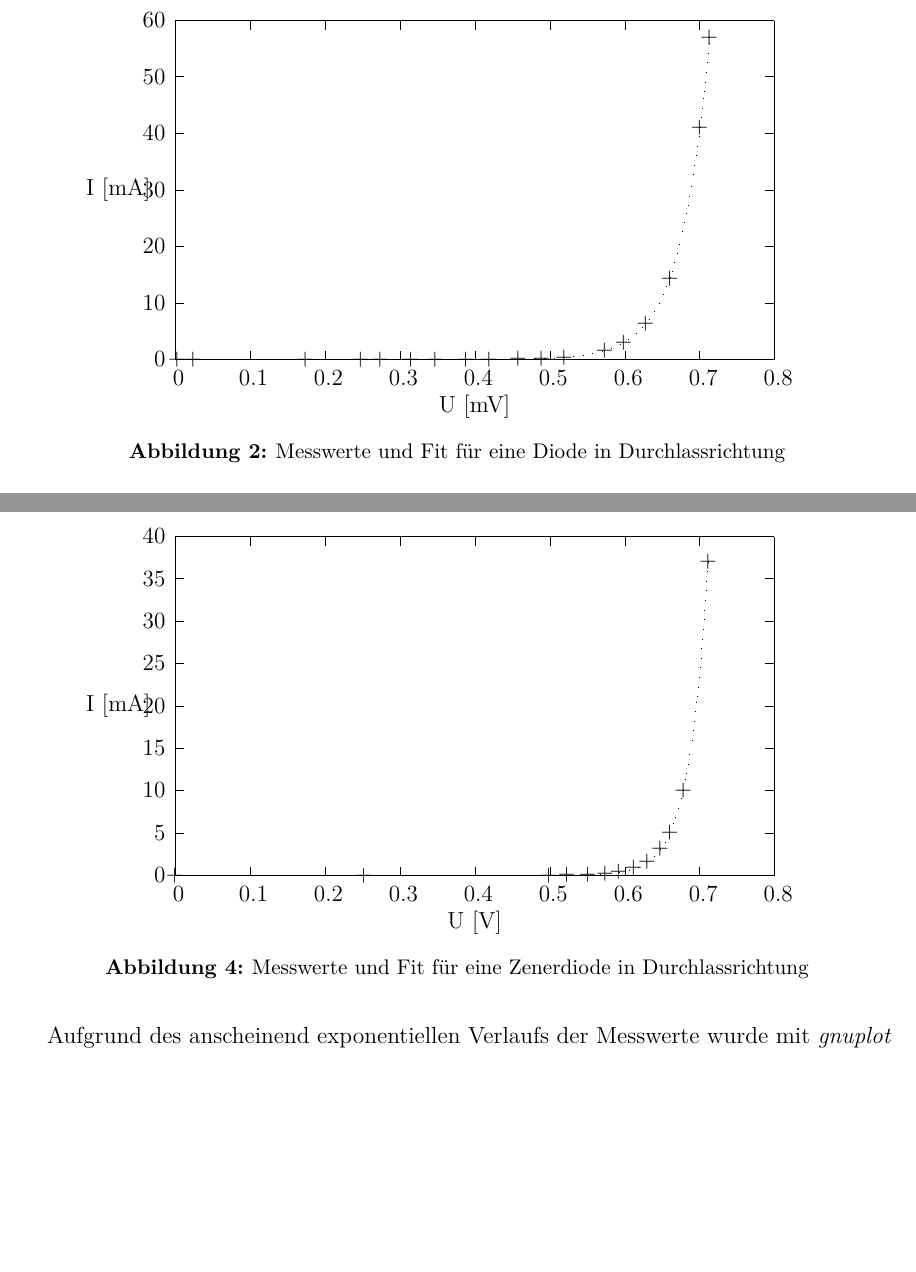
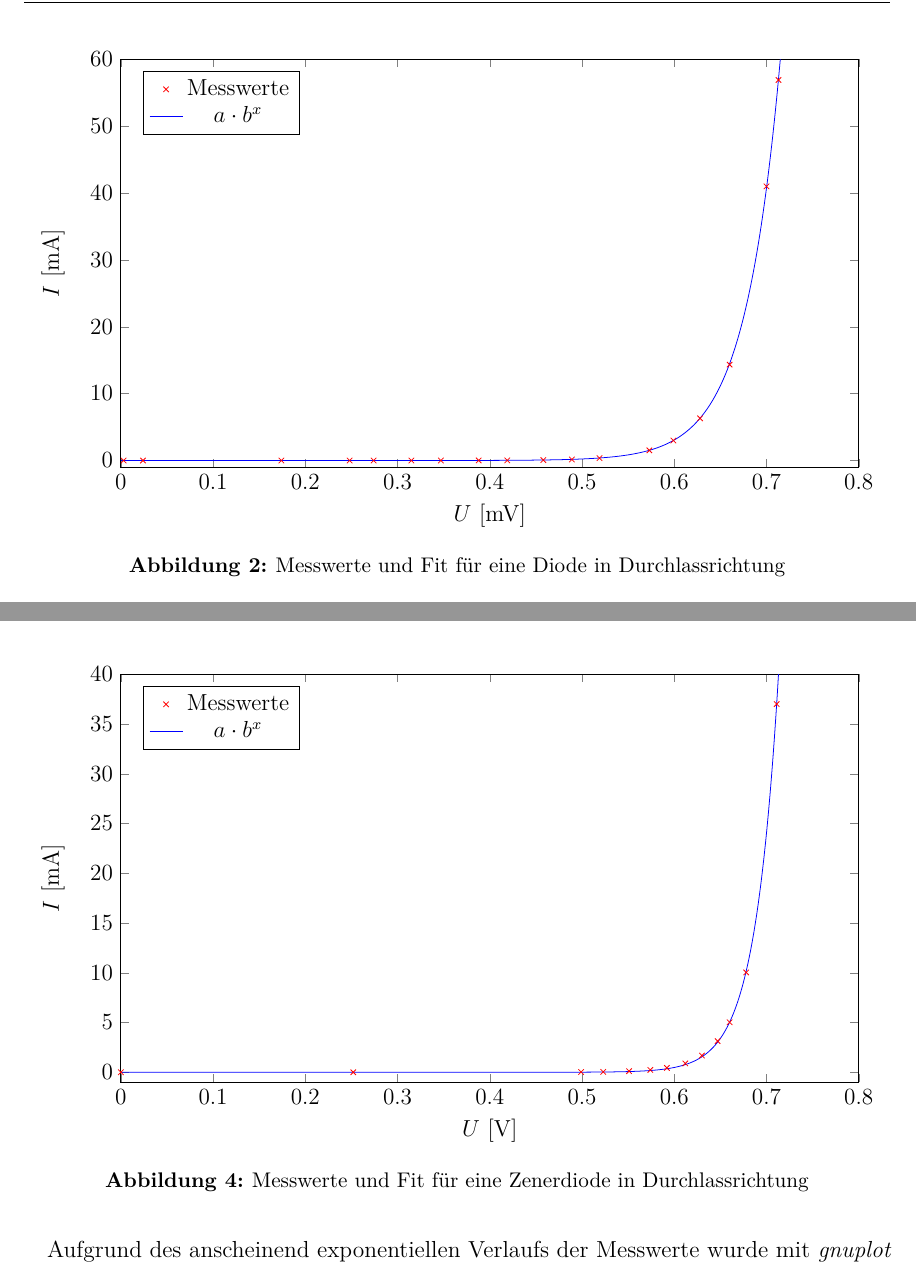
Before and after one commit to alexschlueter/praktikum, a LaTeX document (E8/protokoll.tex, which reads E8/10_Inhalt.tex): two parts of pages 4 and 6 of 10, joined at a grey line, cut so that both start at the same text, the shorter picture padded with empty space. Compiled offline with pdfLaTeX; an older LaTeX class or package is replaced by its successor.

Commit message:
E8 pgfplots

```diff
--- a/E8/10_Inhalt.tex
+++ b/E8/10_Inhalt.tex
@@ -12,7 +12,23 @@ Wie in Abbildung \ref{fig:aufbau} a) gezeigt wird der Strom für unterschiedlich
 
 \begin{figure}[H]
 \centering
-\input{Diode1.tex}
+\begin{tikzpicture}
+  \begin{axis}[
+    width=15 cm,
+    height=9 cm,
+    xmin=0, xmax=0.8,
+    ymin=-1, ymax=60,
+    xlabel={$U$ [\si{mV}]},
+    ylabel={$I$ [\si{mA}]},
+    domain=0:0.8,
+    cycle list name=color list,
+    legend entries={Messwerte, $a\cdot b^x$},
+    legend pos=north west
+  ]
+  \addplot+ plot [only marks,mark=x]  table {Diode.txt};
+  \addplot+ plot [samples=500, mark=none] {5.61784*10^(-7)*(1.69598*10^11)^x};
+  \end{axis}
+\end{tikzpicture}
 \caption{Messwerte und Fit für eine Diode in Durchlassrichtung}
 \label{fig:diode}
 \end{figure}
@@ -34,0 +60 @@ Wie in Abbildung \ref{fig:aufbau} b) gezeigt wird der Strom für unterschiedlich
+    legend entries={Messwerte, $a\cdot b^x$},
@@ -48,7 +80,23 @@ Aufgrund des anscheinend exponentiellen Verlaufs der Messwerte wurde mit \emph{g
 \end{table}
 \begin{figure}[H]
 \centering
-\input{Diodedurch.tex}
+\begin{tikzpicture}
+  \begin{axis}[
+    width=15 cm,
+    height=9 cm,
+    xmin=0, xmax=0.8,
+    ymin=-1, ymax=40,
+    xlabel={$U$ [\si{V}]},
+    ylabel={$I$ [\si{mA}]},
+    domain=0:0.8,
+    cycle list name=color list,
+    legend entries={Messwerte, $a\cdot b^x$},
+    legend pos=north west
+  ]
+  \addplot+ plot [only marks,mark=x]  table {Diodedurch.txt};
+  \addplot+ plot [samples=500, mark=none] {3.08803*10^(-11)*(9.72068*10^16)^x};
+  \end{axis}
+\end{tikzpicture}
 \caption{Messwerte und Fit für eine Zenerdiode in Durchlassrichtung}
 \label{fig:diodedurch}
 \end{figure}
```
Also changed, not shown: E8/protokoll.pdf, E8/10_Inhalt.tex (57 more changed lines).
